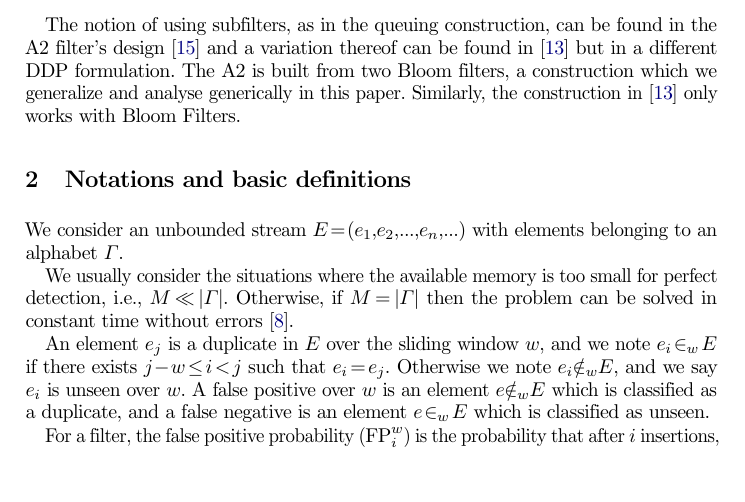
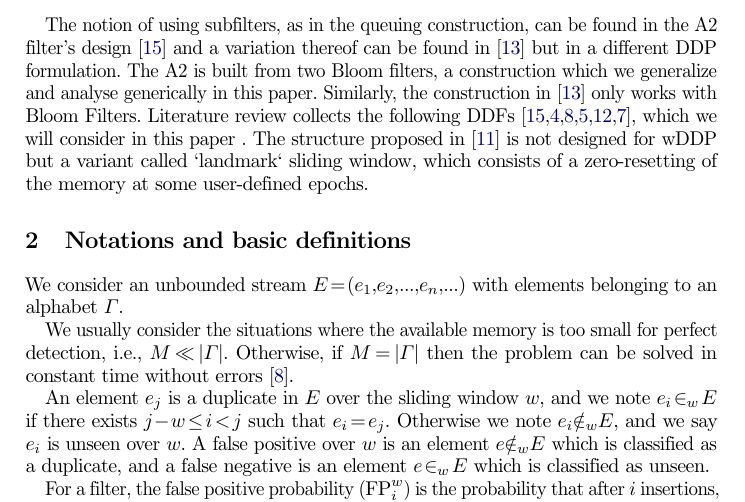
Before and after one commit to mariuslp/qht_v2, a LaTeX thesis (samplepaper.tex, which reads article_content.tex): part of page 3 of 19, cut so that both start at the same text, the shorter picture padded with empty space. Compiled offline with pdfLaTeX.

Commit message:
add literature review

```diff
--- a/article_content.tex
+++ b/article_content.tex
@@ -45,7 +45,7 @@ The notion of sliding window was, as far as we know, first introduced in \cite{1
 The wDDP formulation we rely on is due to \cite{Yoo10,She08}, which also introduce algorithms for solving the wDDP approximately.
 
 The notion of using subfilters, as in the queuing construction, can be found in the A2 filter's design \cite{Yoo10} and a variation thereof can be found in \cite{shtul2020agepartitioned} but in a different DDP formulation. The A2 is built from two Bloom filters, a construction which we generalize and analyse generically in this paper. Similarly, the construction in \cite{shtul2020agepartitioned} only works with Bloom Filters.
-%A literature review collects the following DDF constructions: A2 filters \cite{Yoo10}, Stable Bloom Filters (SBF) \cite{Den06}, Quotient Hash Tables (QHT) \cite{10.1145/3297280.3297335}, Streaming Quotient Filters (SQF) \cite{Dut13}, Block-decaying Bloom Filters (b\_DBF) \cite{She08}, and a slight variation of Cuckoo Filters \cite{Fan14} suggested by \cite{10.1145/3297280.3297335}. The structure proposed in \cite{10.1145/1060745.1060753} is not designed for wDDP but a variant called `landmark` sliding window, which consists of a zero-resetting of the memory at some user-defined epochs.
+Literature review collects the following DDFs \cite{Yoo10,Den06,10.1145/3297280.3297335,Dut13,She08,Fan14}, which we will consider in this paper . The structure proposed in \cite{10.1145/1060745.1060753} is not designed for wDDP but a variant called `landmark` sliding window, which consists of a zero-resetting of the memory at some user-defined epochs.
 %\section{Duplicate Detection and Filter Saturation}
 \label{sec:dudefisa}
 \section{Notations and basic definitions}
```
